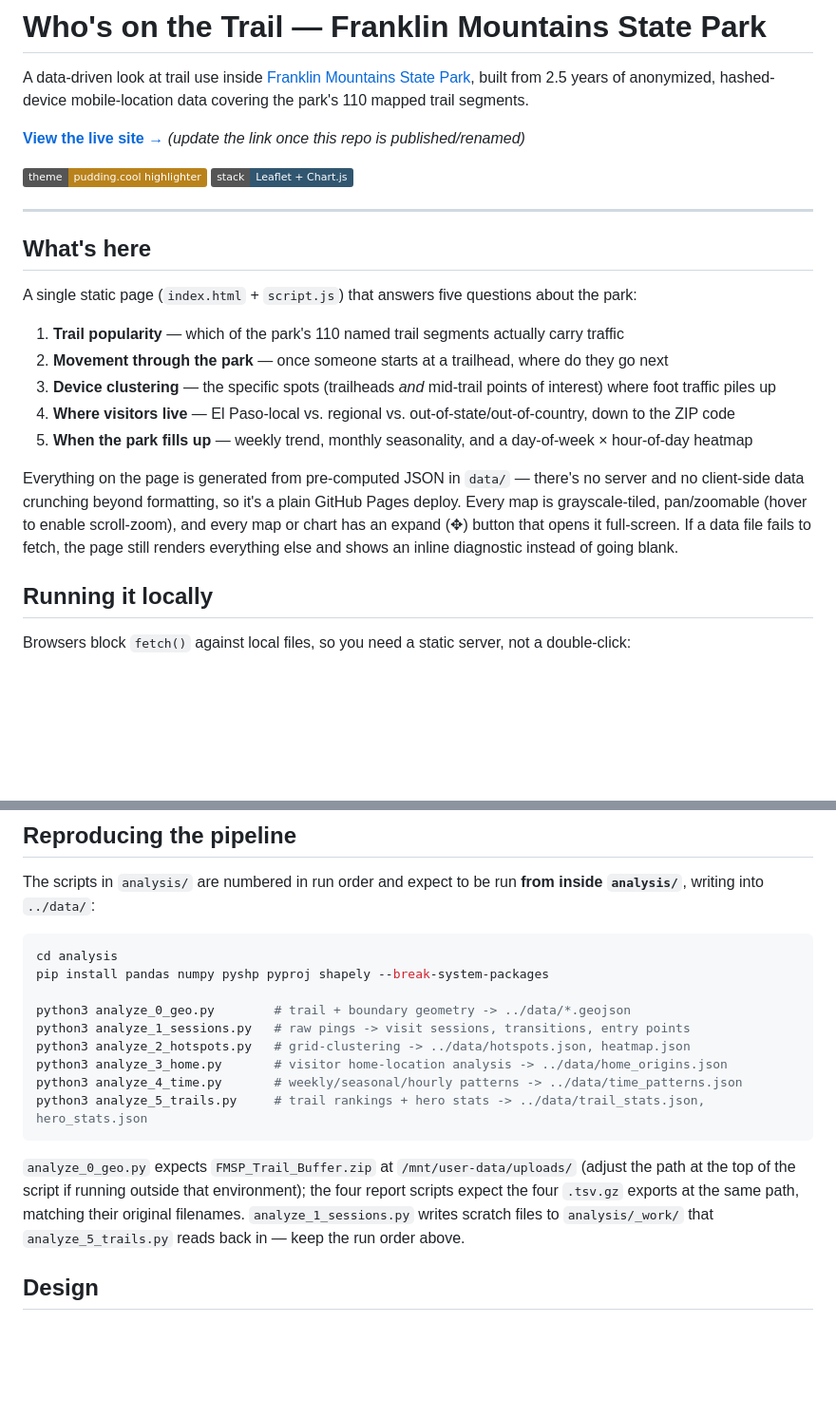
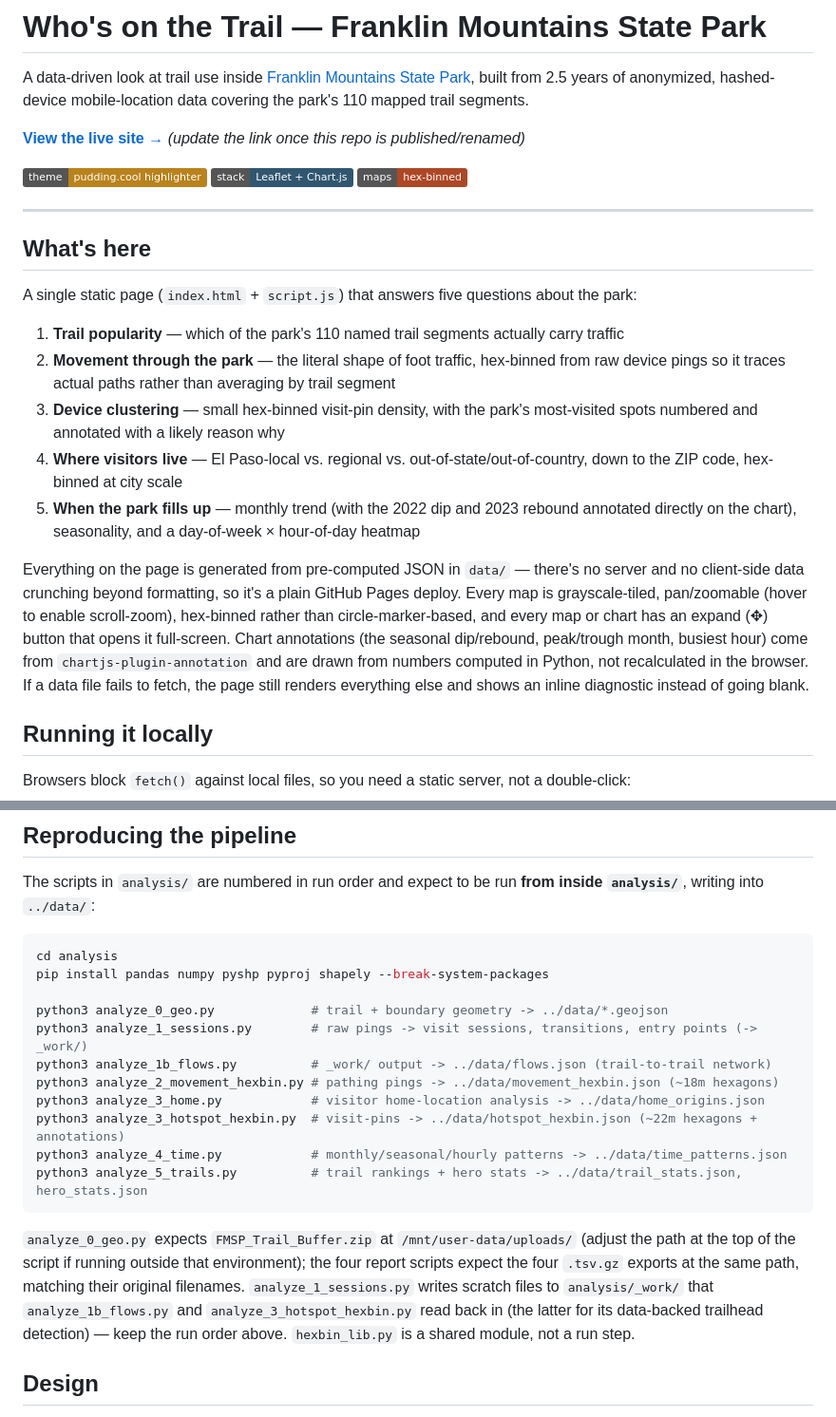
Before and after one commit to hoffmanap/fmsp, a Markdown page: README.md, 2 parts joined by grey strips. Shown at 95% size. Drawn GitHub-style; badges without logos; blank space fills up the shorter version.

````diff
--- a/README.md
+++ b/README.md
@@ -4,7 +4,7 @@ A data-driven look at trail use inside [Franklin Mountains State Park](https://t
 
 **[View the live site →](https://hoffmanap.github.io/fmsp-trail-study/)** *(update the link once this repo is published/renamed)*
 
-![theme](https://img.shields.io/badge/theme-pudding.cool%20highlighter-B9821B) ![stack](https://img.shields.io/badge/stack-Leaflet%20%2B%20Chart.js-315670)
+![theme](https://img.shields.io/badge/theme-pudding.cool%20highlighter-B9821B) ![stack](https://img.shields.io/badge/stack-Leaflet%20%2B%20Chart.js-315670) ![viz](https://img.shields.io/badge/maps-hex--binned-AE4726)
 
 ---
 
@@ -13,12 +13,12 @@ A data-driven look at trail use inside [Franklin Mountains State Park](https://t
 A single static page (`index.html` + `script.js`) that answers five questions about the park:
 
 1. **Trail popularity** — which of the park's 110 named trail segments actually carry traffic
-2. **Movement through the park** — once someone starts at a trailhead, where do they go next
-3. **Device clustering** — the specific spots (trailheads *and* mid-trail points of interest) where foot traffic piles up
-4. **Where visitors live** — El Paso-local vs. regional vs. out-of-state/out-of-country, down to the ZIP code
-5. **When the park fills up** — weekly trend, monthly seasonality, and a day-of-week × hour-of-day heatmap
+2. **Movement through the park** — the literal shape of foot traffic, hex-binned from raw device pings so it traces actual paths rather than averaging by trail segment
+3. **Device clustering** — small hex-binned visit-pin density, with the park's most-visited spots numbered and annotated with a likely reason why
+4. **Where visitors live** — El Paso-local vs. regional vs. out-of-state/out-of-country, down to the ZIP code, hex-binned at city scale
+5. **When the park fills up** — monthly trend (with the 2022 dip and 2023 rebound annotated directly on the chart), seasonality, and a day-of-week × hour-of-day heatmap
 
-Everything on the page is generated from pre-computed JSON in `data/` — there's no server and no client-side data crunching beyond formatting, so it's a plain GitHub Pages deploy. Every map is grayscale-tiled, pan/zoomable (hover to enable scroll-zoom), and every map or chart has an expand (&#10021;) button that opens it full-screen. If a data file fails to fetch, the page still renders everything else and shows an inline diagnostic instead of going blank.
+Everything on the page is generated from pre-computed JSON in `data/` — there's no server and no client-side data crunching beyond formatting, so it's a plain GitHub Pages deploy. Every map is grayscale-tiled, pan/zoomable (hover to enable scroll-zoom), hex-binned rather than circle-marker-based, and every map or chart has an expand (&#10021;) button that opens it full-screen. Chart annotations (the seasonal dip/rebound, peak/trough month, busiest hour) come from `chartjs-plugin-annotation` and are drawn from numbers computed in Python, not recalculated in the browser. If a data file fails to fetch, the page still renders everything else and shows an inline diagnostic instead of going blank.
 
 ## Running it locally
 
@@ -74,15 +76,17 @@ The scripts in `analysis/` are numbered in run order and expect to be run **from
 cd analysis
 pip install pandas numpy pyshp pyproj shapely --break-system-packages
 
-python3 analyze_0_geo.py        # trail + boundary geometry -> ../data/*.geojson
-python3 analyze_1_sessions.py   # raw pings -> visit sessions, transitions, entry points
-python3 analyze_2_hotspots.py   # grid-clustering -> ../data/hotspots.json, heatmap.json
-python3 analyze_3_home.py       # visitor home-location analysis -> ../data/home_origins.json
-python3 analyze_4_time.py       # weekly/seasonal/hourly patterns -> ../data/time_patterns.json
-python3 analyze_5_trails.py     # trail rankings + hero stats -> ../data/trail_stats.json, hero_stats.json
+python3 analyze_0_geo.py             # trail + boundary geometry -> ../data/*.geojson
+python3 analyze_1_sessions.py        # raw pings -> visit sessions, transitions, entry points (-> _work/)
+python3 analyze_1b_flows.py          # _work/ output -> ../data/flows.json (trail-to-trail network)
+python3 analyze_2_movement_hexbin.py # pathing pings -> ../data/movement_hexbin.json (~18m hexagons)
+python3 analyze_3_home.py            # visitor home-location analysis -> ../data/home_origins.json
+python3 analyze_3_hotspot_hexbin.py  # visit-pins -> ../data/hotspot_hexbin.json (~22m hexagons + annotations)
+python3 analyze_4_time.py            # monthly/seasonal/hourly patterns -> ../data/time_patterns.json
+python3 analyze_5_trails.py          # trail rankings + hero stats -> ../data/trail_stats.json, hero_stats.json
 ```
 
-`analyze_0_geo.py` expects `FMSP_Trail_Buffer.zip` at `/mnt/user-data/uploads/` (adjust the path at the top of the script if running outside that environment); the four report scripts expect the four `.tsv.gz` exports at the same path, matching their original filenames. `analyze_1_sessions.py` writes scratch files to `analysis/_work/` that `analyze_5_trails.py` reads back in — keep the run order above.
+`analyze_0_geo.py` expects `FMSP_Trail_Buffer.zip` at `/mnt/user-data/uploads/` (adjust the path at the top of the script if running outside that environment); the four report scripts expect the four `.tsv.gz` exports at the same path, matching their original filenames. `analyze_1_sessions.py` writes scratch files to `analysis/_work/` that `analyze_1b_flows.py` and `analyze_3_hotspot_hexbin.py` read back in (the latter for its data-backed trailhead detection) — keep the run order above. `hexbin_lib.py` is a shared module, not a run step.
 
 ## Design
 
````
Also changed, not shown: other parts of README.md (+6 -4 lines).
